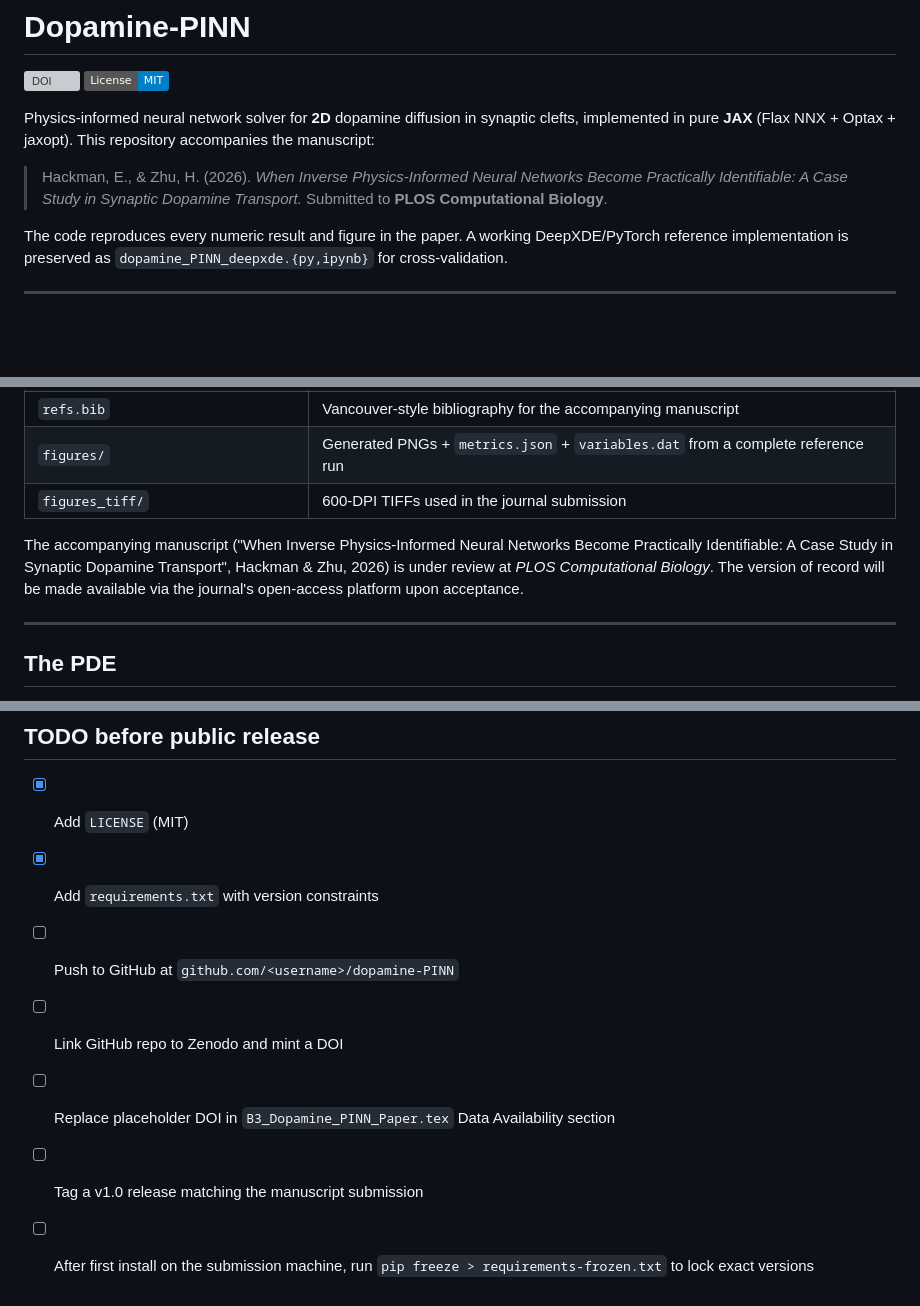
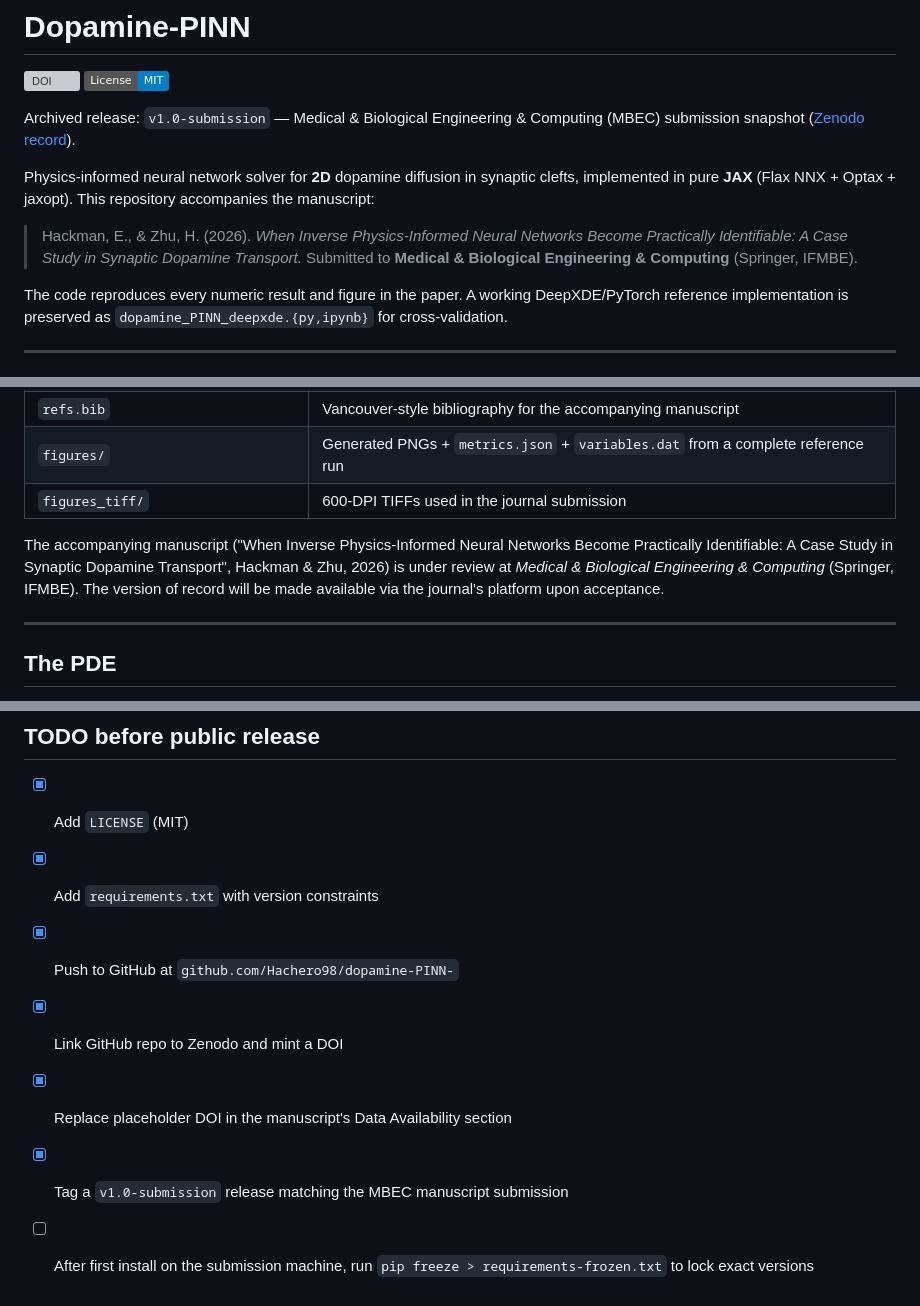
Before and after one commit to Hachero98/dopamine-PINN-, a Markdown page: README.md, 3 parts joined by grey strips. GitHub-like rendering; badges without logos; blank space fills up the shorter version; grey boxes are pictures that could not be loaded.

Commit message:
Sync README with updated Zenodo record (MBEC submission target)
Zenodo metadata now reflects the v1.0-submission archive for the MBEC
(Springer/IFMBE) retarget; README and citation block still referenced
the earlier PLOS Computational Biology submission.

```diff
--- a/README.md
+++ b/README.md
@@ -2,6 +2,9 @@
 
 [![DOI](https://zenodo.org/badge/DOI/10.5281/zenodo.20352595.svg)](https://doi.org/10.5281/zenodo.20352595)
 [![License: MIT](https://img.shields.io/badge/License-MIT-blue.svg)](LICENSE)
+
+Archived release: `v1.0-submission` — Medical & Biological Engineering &
+Computing (MBEC) submission snapshot ([Zenodo record](https://doi.org/10.5281/zenodo.20352595)).
 
 Physics-informed neural network solver for **2D** dopamine diffusion in
 synaptic clefts, implemented in pure **JAX** (Flax NNX + Optax + jaxopt).
@@ -9,7 +12,8 @@ This repository accompanies the manuscript:
 
 > Hackman, E., & Zhu, H. (2026). *When Inverse Physics-Informed Neural
 > Networks Become Practically Identifiable: A Case Study in Synaptic
-> Dopamine Transport.* Submitted to **PLOS Computational Biology**.
+> Dopamine Transport.* Submitted to **Medical & Biological Engineering &
+> Computing** (Springer, IFMBE).
 
 The code reproduces every numeric result and figure in the paper. A
 working DeepXDE/PyTorch reference implementation is preserved as
@@ -57,7 +61,7 @@ python3 validate_metrics.py --restore   # revert
 | `figures/` | Generated PNGs + `metrics.json` + `variables.dat` from a complete reference run |
 | `figures_tiff/` | 600-DPI TIFFs used in the journal submission |
 
-The accompanying manuscript ("When Inverse Physics-Informed Neural Networks Become Practically Identifiable: A Case Study in Synaptic Dopamine Transport", Hackman & Zhu, 2026) is under review at *PLOS Computational Biology*. The version of record will be made available via the journal's open-access platform upon acceptance.
+The accompanying manuscript ("When Inverse Physics-Informed Neural Networks Become Practically Identifiable: A Case Study in Synaptic Dopamine Transport", Hackman & Zhu, 2026) is under review at *Medical & Biological Engineering & Computing* (Springer, IFMBE). The version of record will be made available via the journal's platform upon acceptance.
 
 ---
 
@@ -224,10 +228,10 @@ Disclosure section of the manuscript for the full statement).
 
 - [x] Add `LICENSE` (MIT)
 - [x] Add `requirements.txt` with version constraints
-- [ ] Push to GitHub at `github.com/<username>/dopamine-PINN`
-- [ ] Link GitHub repo to Zenodo and mint a DOI
-- [ ] Replace placeholder DOI in `B3_Dopamine_PINN_Paper.tex` Data
+- [x] Push to GitHub at `github.com/Hachero98/dopamine-PINN-`
+- [x] Link GitHub repo to Zenodo and mint a DOI
+- [x] Replace placeholder DOI in the manuscript's Data
       Availability section
-- [ ] Tag a v1.0 release matching the manuscript submission
+- [x] Tag a `v1.0-submission` release matching the MBEC manuscript submission
 - [ ] After first install on the submission machine, run
       `pip freeze > requirements-frozen.txt` to lock exact versions
```
Also changed, not shown: other parts of README.md (+1 -1 lines).
